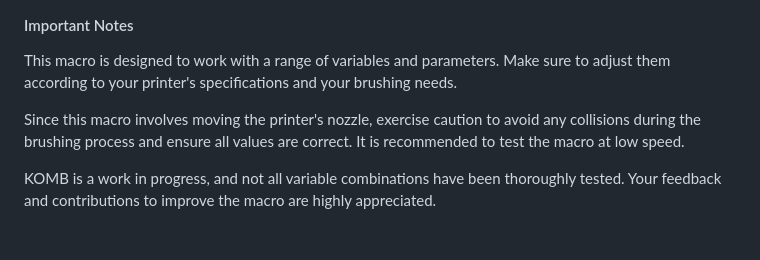
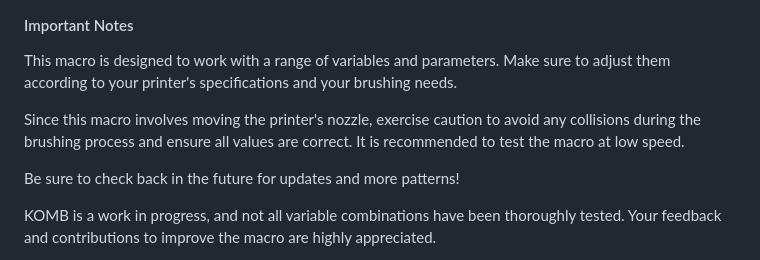
Before and after one commit to TmRxJD/KOMB, a Markdown page: README.md, the part around the change. Drawn GitHub-style; blank space fills up the shorter version.

```diff
--- a/README.md
+++ b/README.md
@@ -46,6 +46,8 @@ This macro is designed to work with a range of variables and parameters. Make su
 
 Since this macro involves moving the printer's nozzle, exercise caution to avoid any collisions during the brushing process and ensure all values are correct. It is recommended to test the macro at low speed.
 
+Be sure to check back in the future for updates and more patterns!
+
 KOMB is a work in progress, and not all variable combinations have been thoroughly tested. Your feedback and contributions to improve the macro are highly appreciated.
 
 If you encounter any issues, have suggestions for improvements, or wish to contribute to the development of KOMB, please feel free to open an issue or submit a pull request on the GitHub repository.
```
